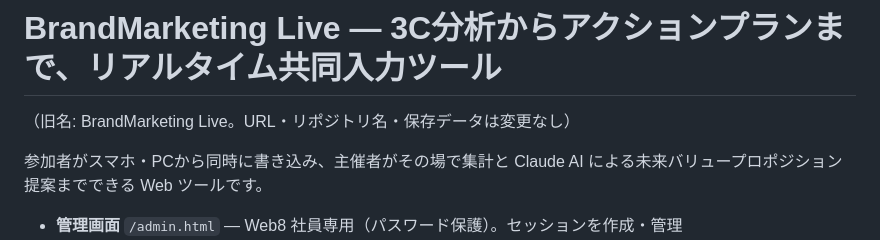
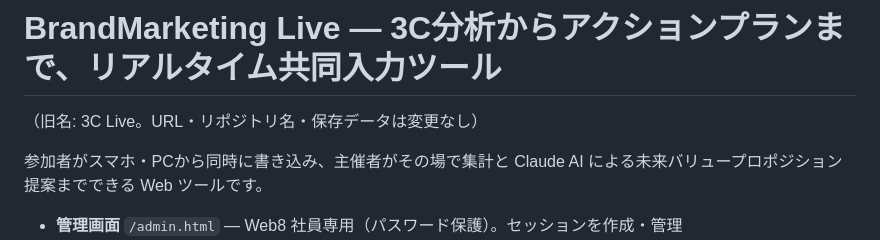
Before and after one commit to web8prod/3c-live, a Markdown page: README.md, the part around the change. Drawn GitHub-style.

Commit message:
README: 旧名の表記を「3C Live」に修正
Co-Authored-By: Claude Opus 5.5 <noreply@anthropic.com>
Claude-Session: https://claude.ai/code/session_01LGJgPNhwQEHnK5s87dRScW

```diff
--- a/README.md
+++ b/README.md
@@ -1,6 +1,6 @@
 # BrandMarketing Live — 3C分析からアクションプランまで、リアルタイム共同入力ツール
 
-（旧名: BrandMarketing Live。URL・リポジトリ名・保存データは変更なし）
+（旧名: 3C Live。URL・リポジトリ名・保存データは変更なし）
 
 参加者がスマホ・PCから同時に書き込み、主催者がその場で集計と Claude AI による未来バリュープロポジション提案までできる Web ツールです。
 
```
